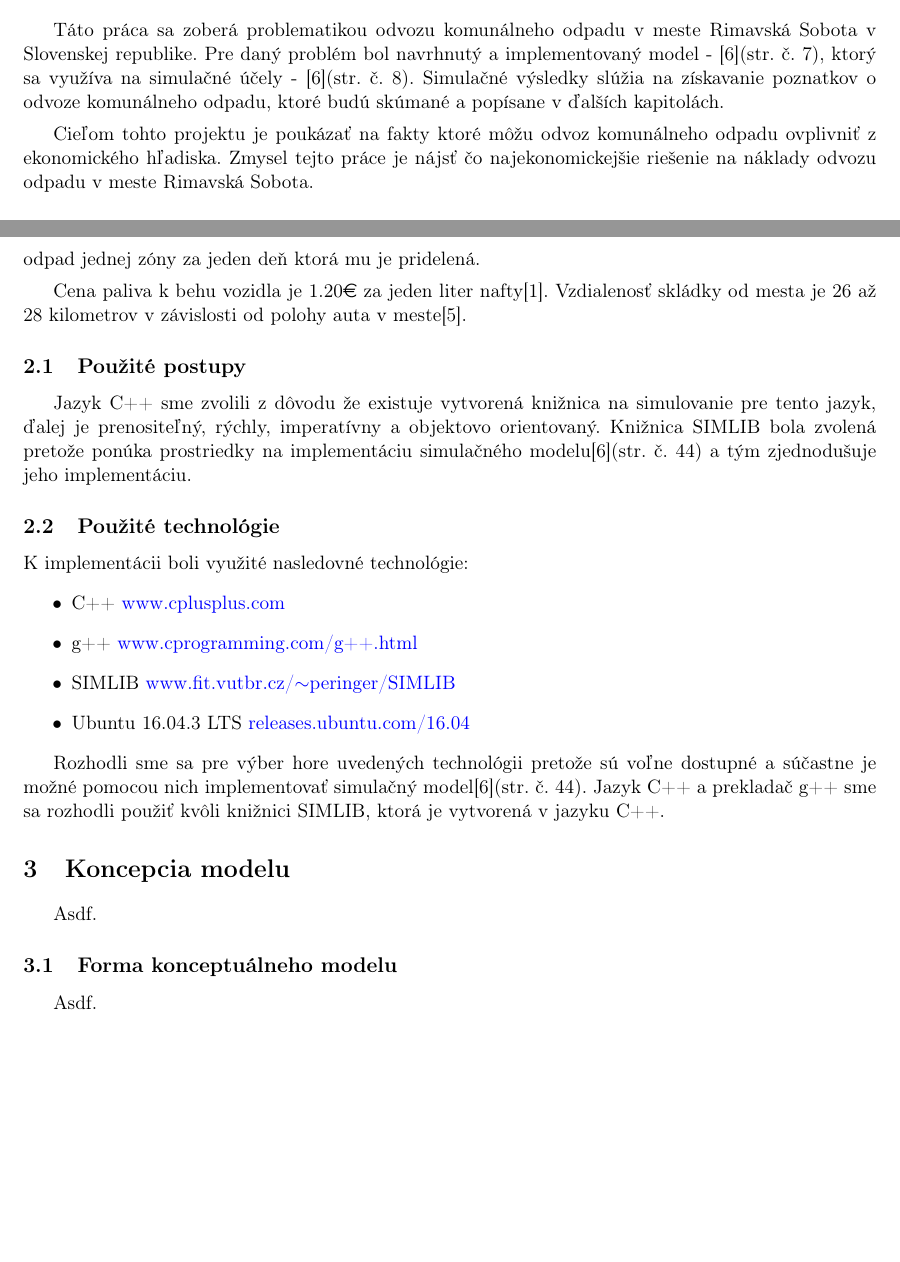
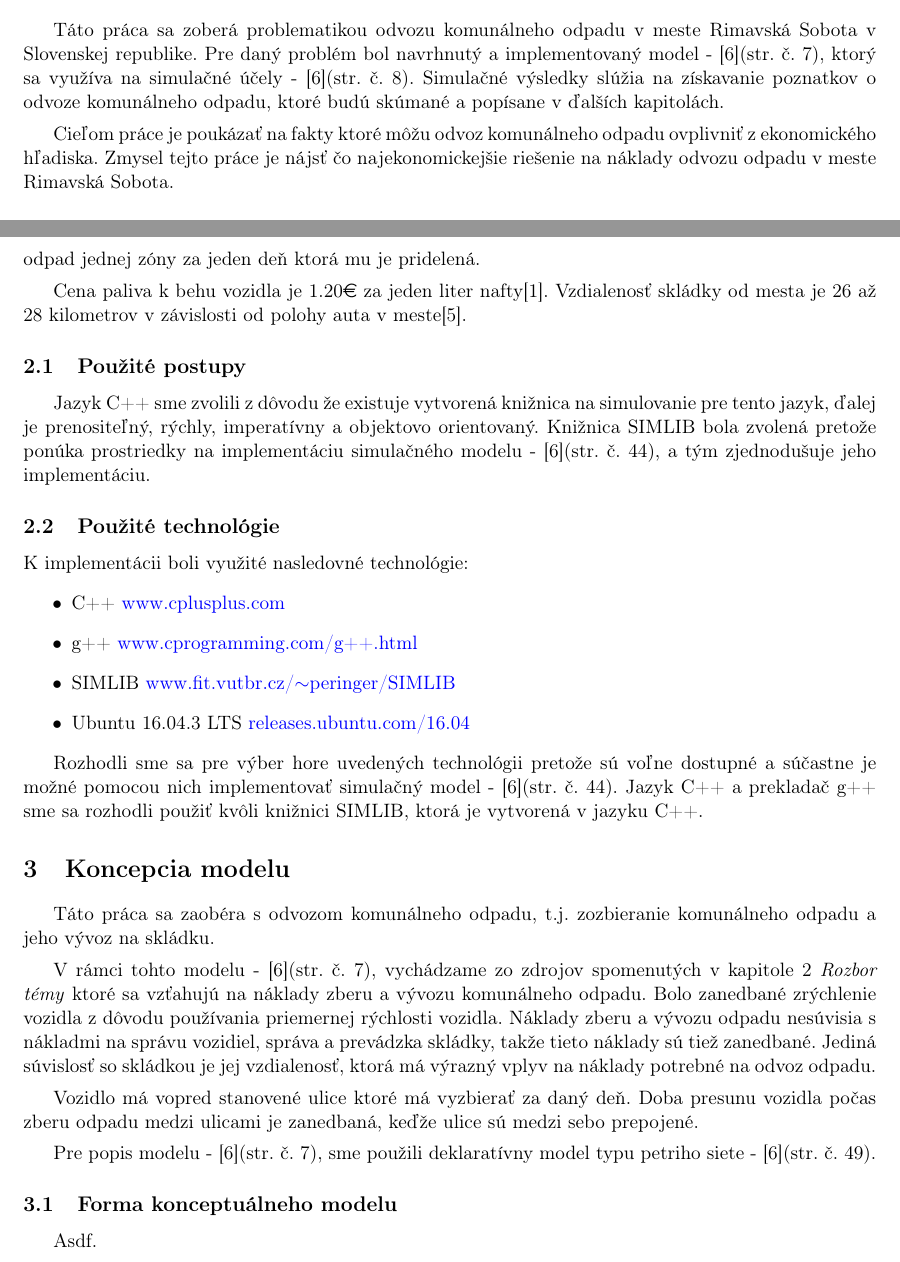
Before and after one commit to europ/VUTBR-FIT-IMS, a LaTeX document (doc/doc.tex): two parts of pages 3 and 4 of 6, joined at a grey line, cut so that both start at the same text, the shorter picture padded with empty space. Compiled offline with pdfLaTeX.

Commit message:
DOC: Section 3 v1.0

```diff
--- a/doc/doc.tex
+++ b/doc/doc.tex
@@ -58,7 +58,7 @@
 \section{Úvod}
 
     \indent Táto práca sa zoberá problematikou odvozu komunálneho odpadu v meste Rimavská Sobota v Slovenskej republike. Pre daný problém bol navrhnutý a implementovaný model - \cite{IMS}(str. č. 7), ktorý sa využíva na simulačné účely - \cite{IMS}(str. č. 8). Simulačné výsledky slúžia na získavanie poznatkov o odvoze komunálneho odpadu, ktoré budú skúmané a popísane v ďalších kapitolách.\\[0.4em]
-    \indent Cieľom tohto projektu je poukázať na fakty ktoré môžu odvoz komunálneho odpadu ovplivniť z ekonomického hľadiska. Zmysel tejto práce je nájsť čo najekonomickejšie riešenie na náklady odvozu odpadu v meste Rimavská Sobota.
+    \indent Cieľom práce je poukázať na fakty ktoré môžu odvoz komunálneho odpadu ovplivniť z ekonomického hľadiska. Zmysel tejto práce je nájsť čo najekonomickejšie riešenie na náklady odvozu odpadu v meste Rimavská Sobota.
 
     \subsection{Zadanie}
 
@@ -83,7 +83,7 @@
 
     \subsection{Použité postupy}
 
-        Jazyk C++ sme zvolili z dôvodu že existuje vytvorená knižnica na simulovanie pre tento jazyk, ďalej je prenositeľný, rýchly, imperatívny a objektovo orientovaný. Knižnica SIMLIB bola zvolená pretože ponúka prostriedky na implementáciu simulačného modelu\cite{IMS}(str. č. 44) a tým zjednodušuje jeho implementáciu.
+        Jazyk C++ sme zvolili z dôvodu že existuje vytvorená knižnica na simulovanie pre tento jazyk, ďalej je prenositeľný, rýchly, imperatívny a objektovo orientovaný. Knižnica SIMLIB bola zvolená pretože ponúka prostriedky na implementáciu simulačného modelu - \cite{IMS}(str. č. 44), a tým zjednodušuje jeho implementáciu.
 
     \subsection{Použité technológie}
 
@@ -95,11 +95,14 @@
             \item Ubuntu 16.04.3 LTS {\color{blue}{\href{http://releases.ubuntu.com/16.04/}{releases.ubuntu.com/16.04}}}
         \end{itemize}
 
-        \indent Rozhodli sme sa pre výber hore uvedených technológii pretože sú voľne dostupné a súčastne je možné pomocou nich implementovať simulačný model\cite{IMS}(str. č. 44). Jazyk C++ a prekladač g++ sme sa rozhodli použiť kvôli knižnici SIMLIB, ktorá je vytvorená v jazyku C++.
+        \indent Rozhodli sme sa pre výber hore uvedených technológii pretože sú voľne dostupné a súčastne je možné pomocou nich implementovať simulačný model - \cite{IMS}(str. č. 44). Jazyk C++ a prekladač g++ sme sa rozhodli použiť kvôli knižnici SIMLIB, ktorá je vytvorená v jazyku C++.
 
 \section{Koncepcia modelu}
 
-    Asdf.
+    \indent Táto práca sa zaobéra s odvozom komunálneho odpadu, t.j. zozbieranie komunálneho odpadu a jeho vývoz na skládku.\\[0.4em]
+    \indent V rámci tohto modelu - \cite{IMS}(str. č. 7), vychádzame zo zdrojov spomenutých v kapitole 2 \textit{Rozbor témy} ktoré sa vzťahujú na náklady zberu a vývozu komunálneho odpadu. Bolo zanedbané zrýchlenie vozidla z dôvodu používania priemernej rýchlosti vozidla. Náklady zberu a vývozu odpadu nesúvisia s nákladmi na správu vozidiel, správa a prevádzka skládky, takže tieto náklady sú tiež zanedbané. Jediná súvislosť so skládkou je jej vzdialenosť, ktorá má výrazný vplyv na náklady potrebné na odvoz odpadu.\\[0.4em]
+    \indent Vozidlo má vopred stanovené ulice ktoré má vyzbierať za daný deň. Doba presunu vozidla počas zberu odpadu medzi ulicami je zanedbaná, keďže ulice sú medzi sebo prepojené.\\[0.4em]
+    \indent Pre popis modelu - \cite{IMS}(str. č. 7), sme použili deklaratívny model typu petriho siete - \cite{IMS}(str. č. 49).
 
     \subsection{Forma konceptuálneho modelu}
 
```
Also changed, not shown: doc/doc.pdf.
